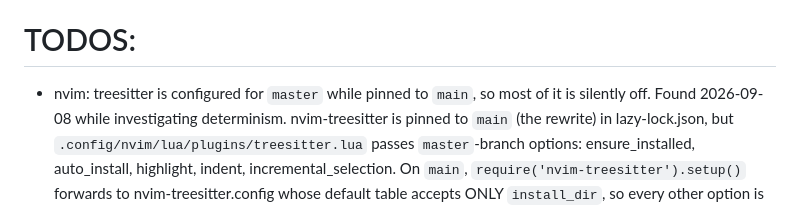
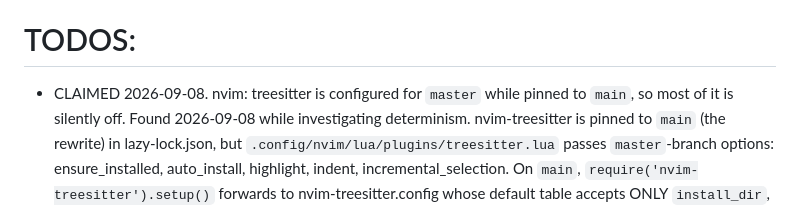
Before and after one commit to austintheriot/dotfiles, a Markdown page: TODO-AGENTS.md, the part around the change. Rendered like a GitHub page.

Commit message:
Claim the treesitter main-branch TODO
Co-Authored-By: Claude Opus 5 (1M context) <noreply@anthropic.com>
Claude-Session: https://claude.ai/code/session_015V9aqvoTCJYbbVKbXXgqot

```diff
--- a/TODO-AGENTS.md
+++ b/TODO-AGENTS.md
@@ -2,7 +2,7 @@ Take the first item from this list. Mark it as claimed in one commit, do the wor
 
 # TODOS:
 
-- nvim: treesitter is configured for `master` while pinned to `main`, so
+- CLAIMED 2026-09-08. nvim: treesitter is configured for `master` while pinned to `main`, so
   most of it is silently off. Found 2026-09-08 while investigating
   determinism.
   nvim-treesitter is pinned to `main` (the rewrite) in lazy-lock.json, but
```
